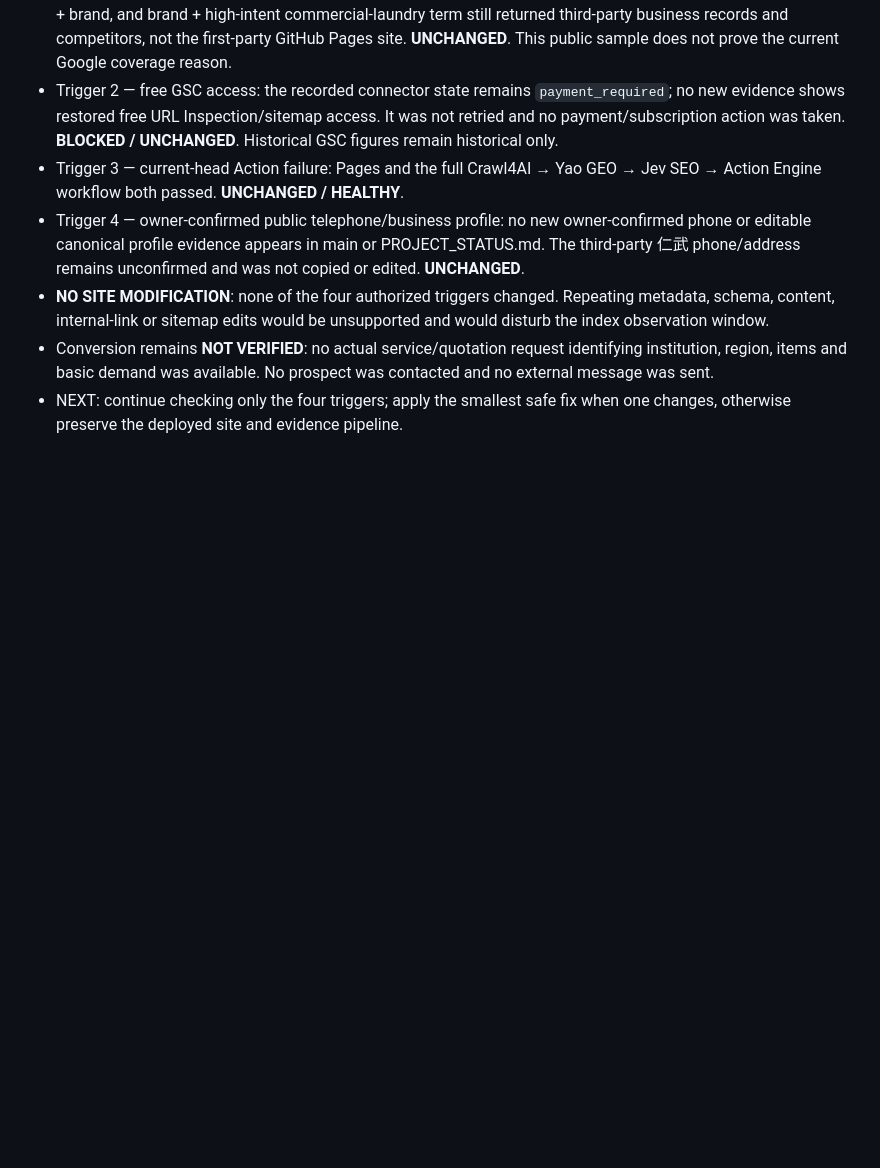
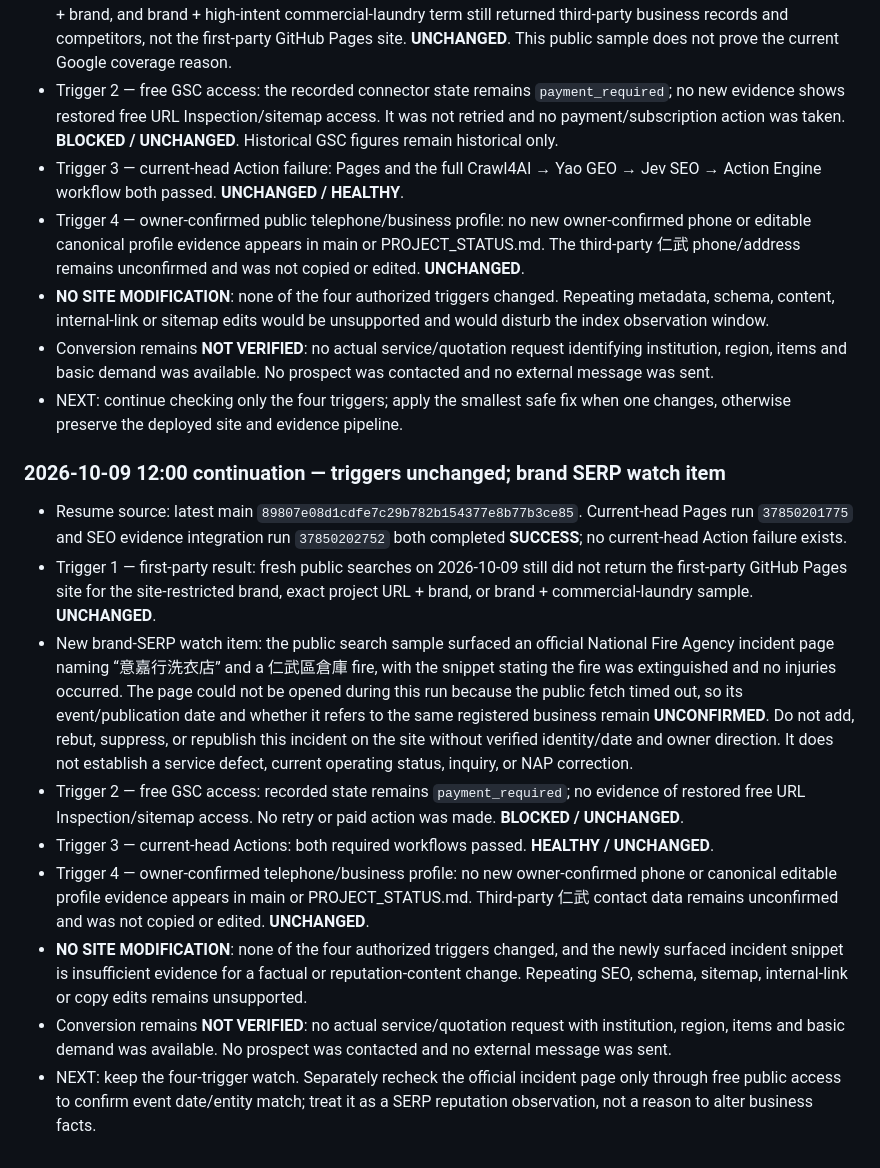
Before and after one commit to dsf430-stack/myfirstproject, a Markdown page: PROJECT_STATUS.md, the part around the change. GitHub-like rendering; blank space fills up the shorter version.

Commit message:
docs: record brand SERP watch item

```diff
--- a/PROJECT_STATUS.md
+++ b/PROJECT_STATUS.md
@@ -428,3 +428,16 @@ This checkpoint is the authoritative handoff point for continuing the 意嘉行
 - **NO SITE MODIFICATION**: none of the four authorized triggers changed. Repeating metadata, schema, content, internal-link or sitemap edits would be unsupported and would disturb the index observation window.
 - Conversion remains **NOT VERIFIED**: no actual service/quotation request identifying institution, region, items and basic demand was available. No prospect was contacted and no external message was sent.
 - NEXT: continue checking only the four triggers; apply the smallest safe fix when one changes, otherwise preserve the deployed site and evidence pipeline.
+
+
+### 2026-10-09 12:00 continuation — triggers unchanged; brand SERP watch item
+
+- Resume source: latest main `89807e08d1cdfe7c29b782b154377e8b77b3ce85`. Current-head Pages run `37850201775` and SEO evidence integration run `37850202752` both completed **SUCCESS**; no current-head Action failure exists.
+- Trigger 1 — first-party result: fresh public searches on 2026-10-09 still did not return the first-party GitHub Pages site for the site-restricted brand, exact project URL + brand, or brand + commercial-laundry sample. **UNCHANGED**.
+- New brand-SERP watch item: the public search sample surfaced an official National Fire Agency incident page naming “意嘉行洗衣店” and a 仁武區倉庫 fire, with the snippet stating the fire was extinguished and no injuries occurred. The page could not be opened during this run because the public fetch timed out, so its event/publication date and whether it refers to the same registered business remain **UNCONFIRMED**. Do not add, rebut, suppress, or republish this incident on the site without verified identity/date and owner direction. It does not establish a service defect, current operating status, inquiry, or NAP correction.
+- Trigger 2 — free GSC access: recorded state remains `payment_required`; no evidence of restored free URL Inspection/sitemap access. No retry or paid action was made. **BLOCKED / UNCHANGED**.
+- Trigger 3 — current-head Actions: both required workflows passed. **HEALTHY / UNCHANGED**.
+- Trigger 4 — owner-confirmed telephone/business profile: no new owner-confirmed phone or canonical editable profile evidence appears in main or PROJECT_STATUS.md. Third-party 仁武 contact data remains unconfirmed and was not copied or edited. **UNCHANGED**.
+- **NO SITE MODIFICATION**: none of the four authorized triggers changed, and the newly surfaced incident snippet is insufficient evidence for a factual or reputation-content change. Repeating SEO, schema, sitemap, internal-link or copy edits remains unsupported.
+- Conversion remains **NOT VERIFIED**: no actual service/quotation request with institution, region, items and basic demand was available. No prospect was contacted and no external message was sent.
+- NEXT: keep the four-trigger watch. Separately recheck the official incident page only through free public access to confirm event date/entity match; treat it as a SERP reputation observation, not a reason to alter business facts.
```
